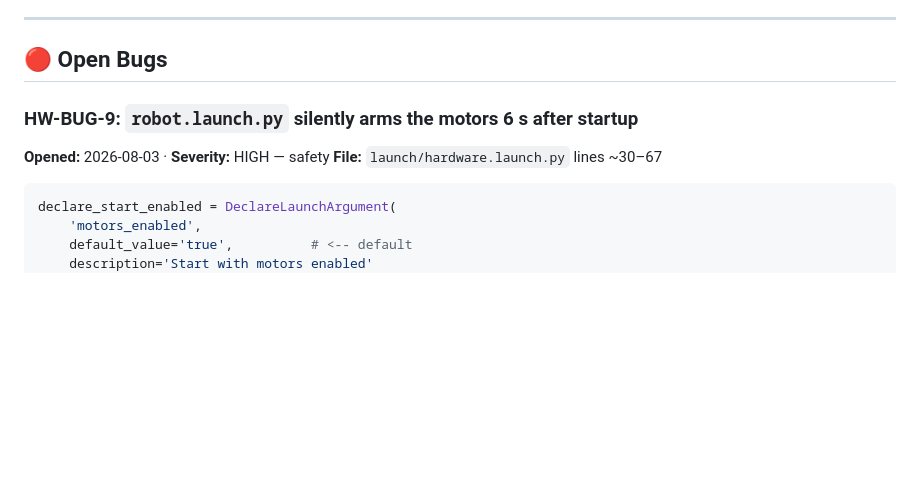
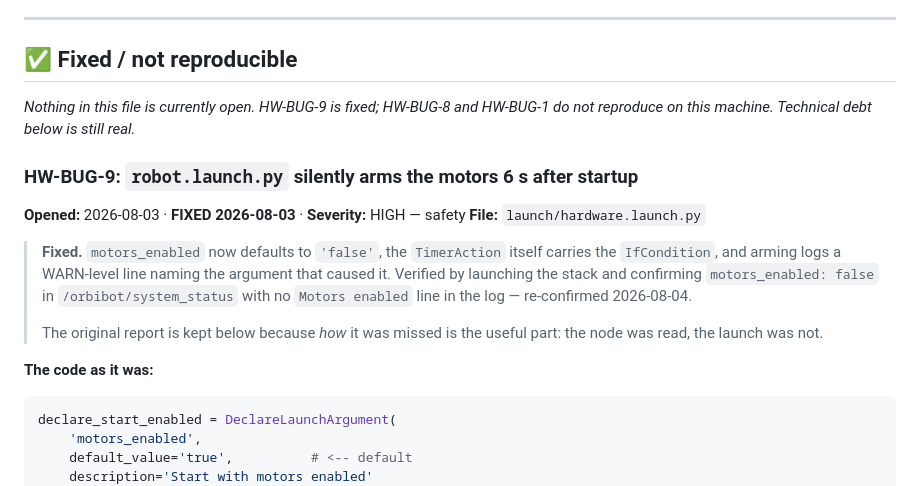
Before and after one commit to jewel-nath/orbibot-v1, a Markdown page: src/orbibot_hardware/hardware-issue.md, the part around one of its changes. GitHub-like rendering; blank space fills up the shorter version.

````diff
--- a/src/orbibot_hardware/hardware-issue.md
+++ b/src/orbibot_hardware/hardware-issue.md
@@ -5,11 +5,25 @@
 
 ---
 
-## 🔴 Open Bugs
+## ✅ Fixed / not reproducible
+
+*Nothing in this file is currently open. HW-BUG-9 is fixed; HW-BUG-8 and HW-BUG-1
+do not reproduce on this machine. Technical debt below is still real.*
 
 ### HW-BUG-9: `robot.launch.py` silently arms the motors 6 s after startup
-**Opened:** 2026-08-03 · **Severity:** HIGH — safety
-**File:** `launch/hardware.launch.py` lines ~30–67
+**Opened:** 2026-08-03 · **FIXED 2026-08-03** · **Severity:** HIGH — safety
+**File:** `launch/hardware.launch.py`
+
+> **Fixed.** `motors_enabled` now defaults to `'false'`, the `TimerAction`
+> itself carries the `IfCondition`, and arming logs a WARN-level line naming the
+> argument that caused it. Verified by launching the stack and confirming
+> `motors_enabled: false` in `/orbibot/system_status` with no `Motors enabled`
+> line in the log — re-confirmed 2026-08-04.
+>
+> The original report is kept below because *how* it was missed is the useful
+> part: the node was read, the launch was not.
+
+**The code as it was:**
 
 ```python
 declare_start_enabled = DeclareLaunchArgument(
````
Also changed, not shown: other parts of src/orbibot_hardware/hardware-issue.md (+48 -17 lines).
